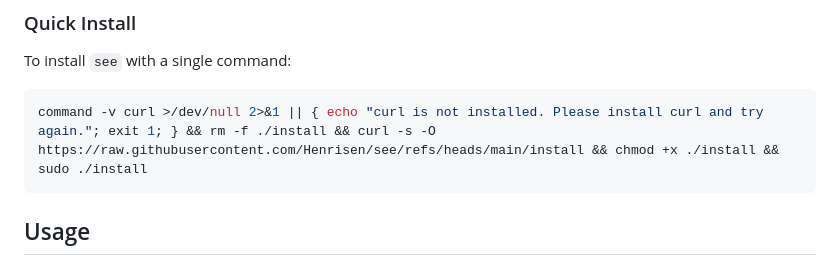
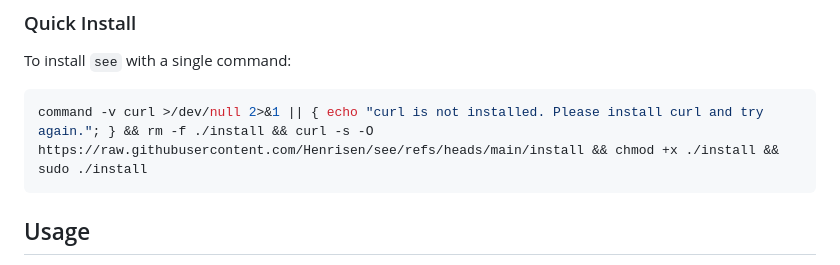
Before and after one commit to Henrisen/see, a Markdown page: README.md, the part around the change. Rendered like a GitHub page.

````diff
--- a/README.md
+++ b/README.md
@@ -83,7 +83,7 @@ sudo ./install
 To install `see` with a single command:
 
 ```bash
-command -v curl >/dev/null 2>&1 || { echo "curl is not installed. Please install curl and try again."; exit 1; } && rm -f ./install && curl -s -O https://raw.githubusercontent.com/Henrisen/see/refs/heads/main/install && chmod +x ./install && sudo ./install
+command -v curl >/dev/null 2>&1 || { echo "curl is not installed. Please install curl and try again."; } && rm -f ./install && curl -s -O https://raw.githubusercontent.com/Henrisen/see/refs/heads/main/install && chmod +x ./install && sudo ./install
 ```
 
 ## Usage
````
